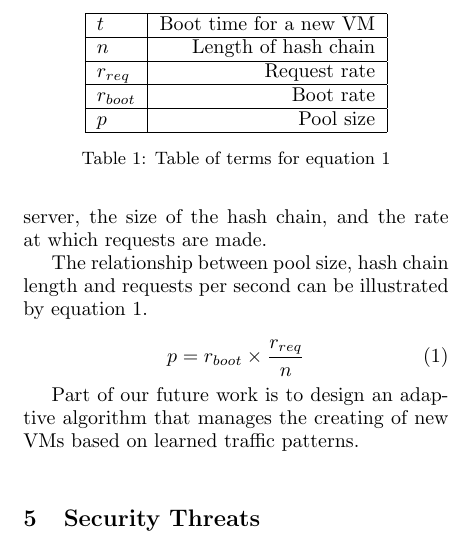
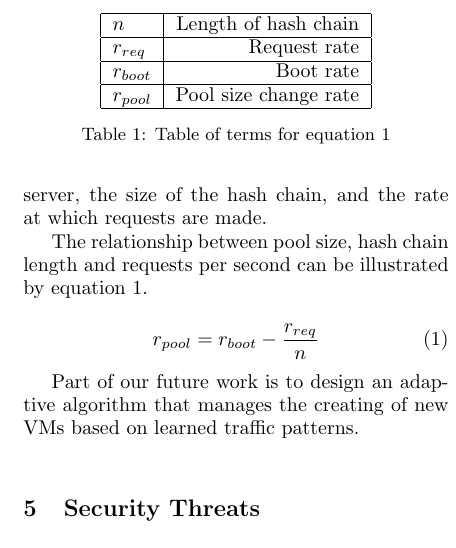
Before and after one commit to gautamk/css539, a LaTeX document (final_paper/final_paper.tex): part of one column of page 6 of 11, cut at the place of the change. Compiled offline with pdfLaTeX.

Commit message:
corrected equation

```diff
--- a/final_paper/final_paper.tex
+++ b/final_paper/final_paper.tex
@@ -230,11 +230,10 @@ The relationship between pool size, hash chain length and requests per second ca
 \begin{center}
 	\begin{tabular}{ | l | r |}
 		\hline
-		$t$ & Boot time for a new VM \\ \hline
 		$n$ & Length of hash chain \\ \hline
 		$r_{req}$ & Request rate  \\ \hline
 		$r_{boot}$ & Boot rate  \\ \hline
-		$p$ & Pool size  \\
+		$r_{pool}$ & Pool size change rate\\
 		\hline
 
 	\end{tabular}
@@ -245,7 +244,7 @@ The relationship between pool size, hash chain length and requests per second ca
 \end{table}
 
 \begin{equation}
- p = r_{boot} \times \frac{r_{req}}{n}
+ r_{pool} = r_{boot} - \frac{r_{req}}{n}
  \label{eq:poolsize}
 \end{equation}
 
```
